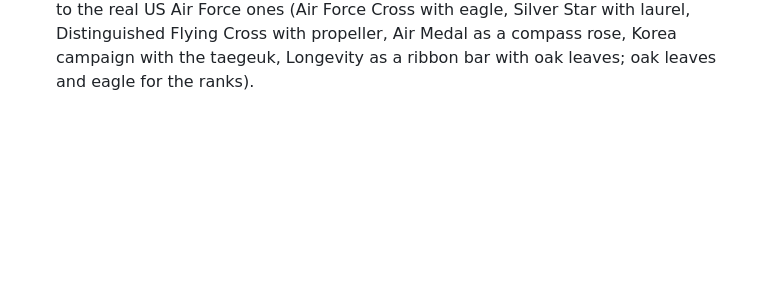
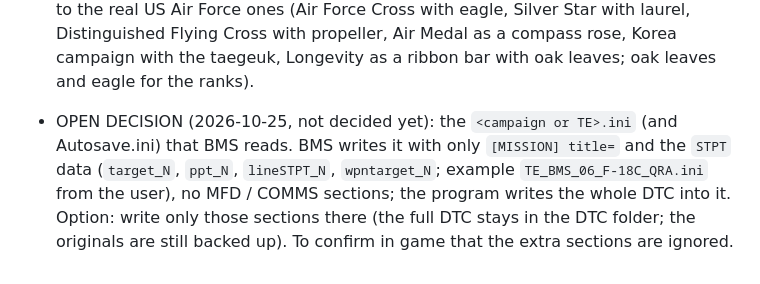
Before and after one commit to Evilangel19/BMS-Cards, a Markdown page: docs/ROADMAP.md, the part around the change. GitHub-like rendering; blank space fills up the shorter version.

Commit message:
ROADMAP: open decision on what to write in the campaign / TE ini
Co-Authored-By: Claude Sonnet 5.5 <noreply@anthropic.com>
Claude-Session: https://claude.ai/code/session_01MCQdZEYCjD2GXqySknMSWq

```diff
--- a/docs/ROADMAP.md
+++ b/docs/ROADMAP.md
@@ -88,3 +88,5 @@ Dropped: Balkans coastlines and AIP, briefing import, MDC autofill (manual is fi
 - 0.9.9-beta.7 (2026-10-25): one Objects filter again (one switch per type for every owner; the owner is in the tooltip; the Allied / Enemy / Neutral split of beta 5-6 was confusing; old saved switches are merged), the Names switch is the last row; airstrips are treated like airfields (their symbol is the clickable one, no dot over it); allied airfields white on the dark maps; BMS colours: a crisp black outline on the aircraft symbols (square, speed vector, dots) and on the airfield / navaid symbols; the steerpoint numbers of the other flights of the package are readable (white with a black edge on the BMS pictures, edged text everywhere).
 - 0.9.9-beta.6 (2026-10-25): airfields drawn blue (ours and allies, like the friendly units), red (enemy), grey (neutral), white when the owner is unknown; with an Airbases switch on, the airfield symbol itself is the clickable one (no dot over it); radar coverage uses the two detection ranges of the campaign database (low up to 5,000 ft, high above it) for units and fixed stations (the Radar.zip files hold the simulator's own ranges, a different quantity: not used); rank insignia and medals redrawn after the reference photos (faceted seven-lobed oak leaf, heraldic eagle with shield, olive branch and arrows, eagle with lightning bolts on the Air Medal, lettering on the Korea medal); the three object sections (Allied / Enemy / Neutral) are now inside one macro filter Objects below Display; on the BMS pictures the airfields take the cyan / red of the unit symbols there. KNOWN, KEPT AS IT IS (decided 2026-10-25: both positions are right, the campaign's for the flight, the theater file's for the map): the take-off steerpoint of a flight sits up to 1 km south-west of the airfield symbol, because the campaign stores positions as whole kilometres (the steerpoint is the truncated position of the objective, 70 of 74 checked on EvilKorea) while the theater file gives the exact one.
 - 0.9.9-beta.5 (2026-10-25): objective owners fixed: the campaign file numbers the objectives with an entity id and the theater files with a campaign id (CampId), and the owners had been looked up with the wrong one (so a chemical plant at Gunsan was Russian, Yamaguchi-Ube airport North Korean): the scenario file now gives the campaign id of every objective, the changes of the campaign (owners, damage) are converted with it, and without the scenario file no owner is claimed; neutral teams: a team whose relation is neutral (3) is neither friend nor foe: Objects on the map have a third section, Neutral objects (the objectives of China, Russia and the like were counted as enemy), radars of neutral stations and units are not drawn as enemy, neutral SAMs make no threat ring, neutral airbases are grey; Squadron > My pilot: values and medals without boxes, medals and rank insignia redrawn closer to the real US Air Force ones (Air Force Cross with eagle, Silver Star with laurel, Distinguished Flying Cross with propeller, Air Medal as a compass rose, Korea campaign with the taegeuk, Longevity as a ribbon bar with oak leaves; oak leaves and eagle for the ranks).
+
+- OPEN DECISION (2026-10-25, not decided yet): the `<campaign or TE>.ini` (and Autosave.ini) that BMS reads. BMS writes it with only `[MISSION] title=` and the `STPT` data (`target_N`, `ppt_N`, `lineSTPT_N`, `wpntarget_N`; example `TE_BMS_06_F-18C_QRA.ini` from the user), no MFD / COMMS sections; the program writes the whole DTC into it. Option: write only those sections there (the full DTC stays in the DTC folder; the originals are still backed up). To confirm in game that the extra sections are ignored.
```
